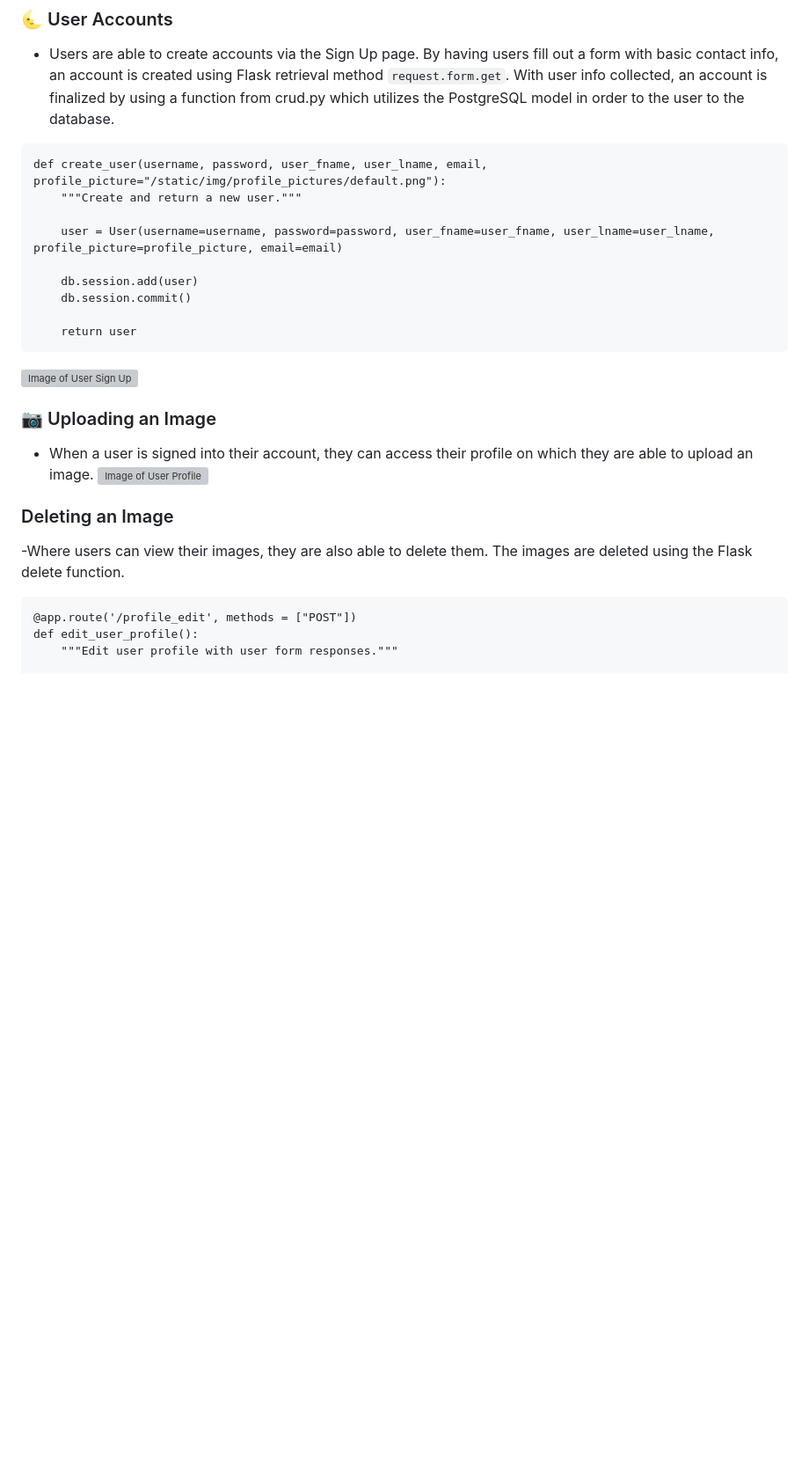
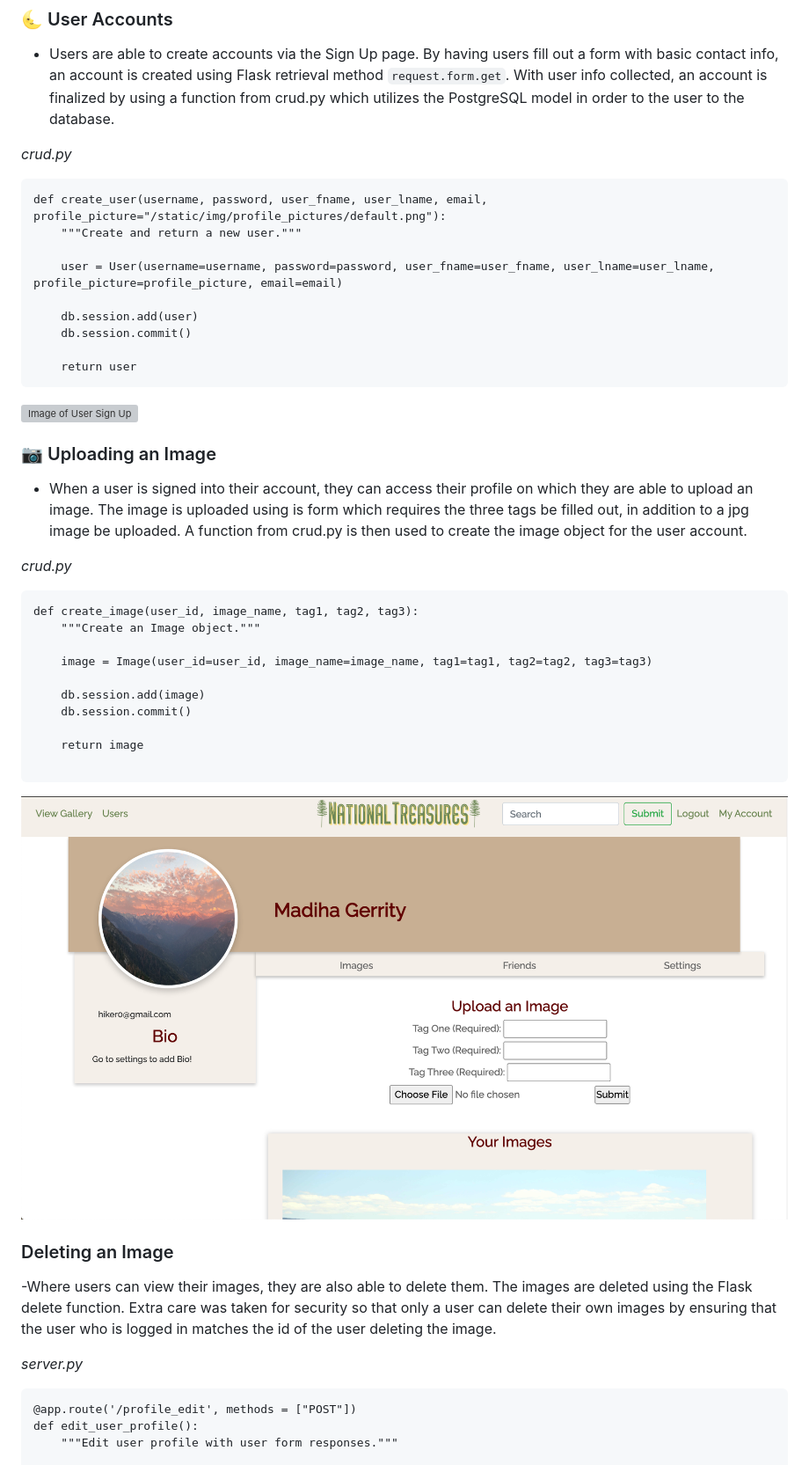
Before and after one commit to AlixLieblich/image_repo, a Markdown page: README.md, the part around the change printed below. Shown: that part at 88% size. Rendered like a GitHub page; pictures changed too: static/img/readme/user__profile.png (added); blank space fills up the shorter version; grey boxes are pictures that could not be loaded.

````diff
--- a/README.md
+++ b/README.md
@@ -18,6 +18,8 @@ This project was developed by me, Alix Lieblich, while still a fellow of the Hac
 ### 🌜 User Accounts
 
 - Users are able to create accounts via the Sign Up page. By having users fill out a form with basic contact info, an account is created using Flask retrieval method ```request.form.get```. With user info collected, an account is finalized by using a function from crud.py which utilizes the PostgreSQL model in order to the user to the database.
+
+*crud.py*
 ```
 def create_user(username, password, user_fname, user_lname, email, profile_picture="/static/img/profile_pictures/default.png"):
     """Create and return a new user."""
@@ -34,12 +37,29 @@ def create_user(username, password, user_fname, user_lname, email, profile_pictu
 
 ### 📷 Uploading an Image
 
-- When a user is signed into their account, they can access their profile on which they are able to upload an image.
-![Image of User Profile](filteredFlats.png)
+- When a user is signed into their account, they can access their profile on which they are able to upload an image. The image is uploaded using is form which requires the three tags be filled out, in addition to a jpg image be uploaded. A function from crud.py is then used to create the image object for the user account.
+
+*crud.py*
+```
+def create_image(user_id, image_name, tag1, tag2, tag3):
+    """Create an Image object."""
+
+    image = Image(user_id=user_id, image_name=image_name, tag1=tag1, tag2=tag2, tag3=tag3)
+
+    db.session.add(image)
+    db.session.commit()
+
+    return image
+
+```
+
+![Image of User Profile](/static/img/readme/user__profile.png)
 
 ### Deleting an Image
 
--Where users can view their images, they are also able to delete them. The images are deleted using the Flask delete function.
+-Where users can view their images, they are also able to delete them. The images are deleted using the Flask delete function. Extra care was taken for security so that only a user can delete their own images by ensuring that the user who is logged in matches the id of the user deleting the image.
+
+*server.py*
 ```
 @app.route('/profile_edit', methods = ["POST"])
 def edit_user_profile():
````
Also changed, not shown: other parts of README.md (+71 -3 lines), 1 other file.
